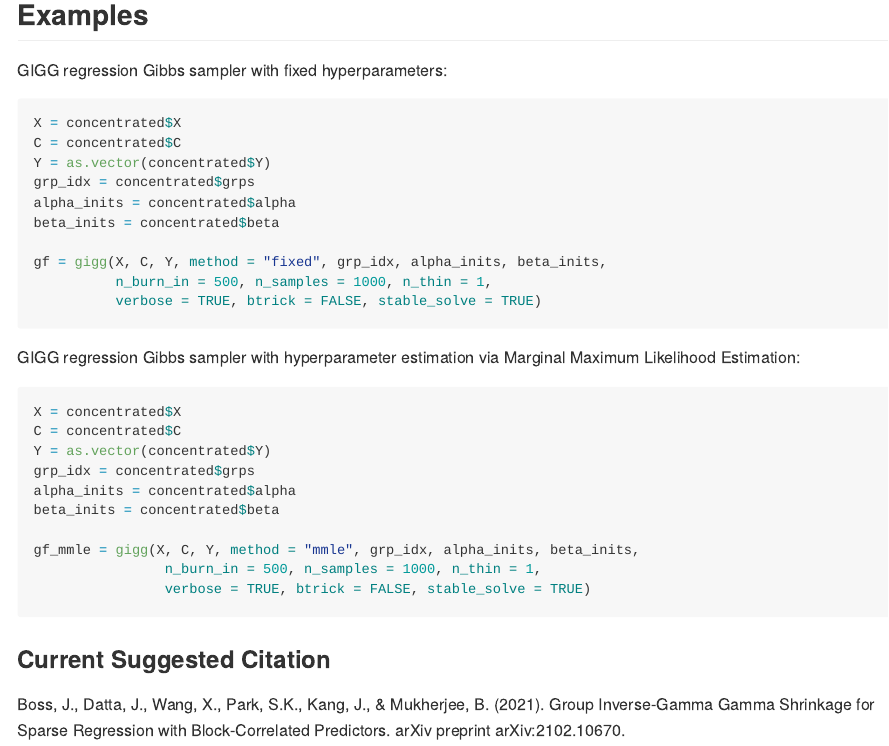
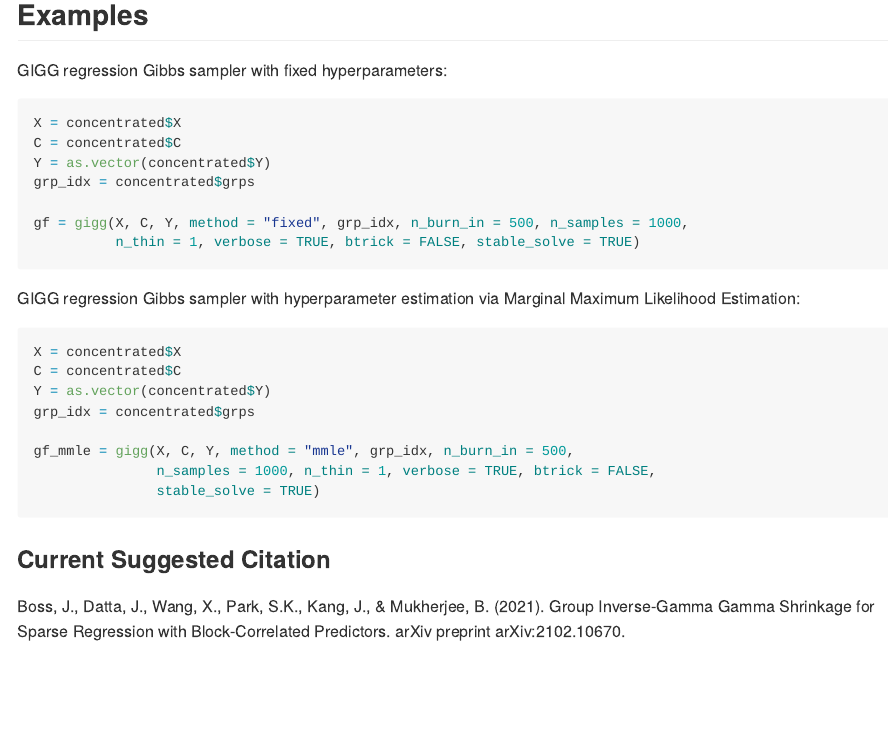
Before and after one commit to umich-cphds/gigg, an R Markdown document (README.Rmd): the page in a window 1100 px wide, from 800 px down. The pictures show the output file README.md that the author committed with the source, drawn offline in the style of GitHub; badge pictures from the web are left out.

Commit message:
doc update

````diff
--- a/README.Rmd
+++ b/README.Rmd
@@ -53,12 +53,9 @@ X = concentrated$X
 C = concentrated$C
 Y = as.vector(concentrated$Y)
 grp_idx = concentrated$grps
-alpha_inits = concentrated$alpha
-beta_inits = concentrated$beta
 
-gf = gigg(X, C, Y, method = "fixed", grp_idx, alpha_inits, beta_inits,
-          n_burn_in = 500, n_samples = 1000, n_thin = 1,
-          verbose = TRUE, btrick = FALSE, stable_solve = TRUE)
+gf = gigg(X, C, Y, method = "fixed", grp_idx, n_burn_in = 500, n_samples = 1000,
+          n_thin = 1, verbose = TRUE, btrick = FALSE, stable_solve = TRUE)
 ```
 
 GIGG regression Gibbs sampler with hyperparameter estimation via Marginal Maximum Likelihood Estimation:
@@ -68,12 +65,10 @@ X = concentrated$X
 C = concentrated$C
 Y = as.vector(concentrated$Y)
 grp_idx = concentrated$grps
-alpha_inits = concentrated$alpha
-beta_inits = concentrated$beta
 
-gf_mmle = gigg(X, C, Y, method = "mmle", grp_idx, alpha_inits, beta_inits,
-                n_burn_in = 500, n_samples = 1000, n_thin = 1,
-                verbose = TRUE, btrick = FALSE, stable_solve = TRUE)
+gf_mmle = gigg(X, C, Y, method = "mmle", grp_idx, n_burn_in = 500,
+               n_samples = 1000, n_thin = 1, verbose = TRUE, btrick = FALSE,
+               stable_solve = TRUE)
 ```
 
 ### Current Suggested Citation
````
Also changed, not shown: R/gigg_main.R (+6 -9 lines), README.md, 8 other files.
